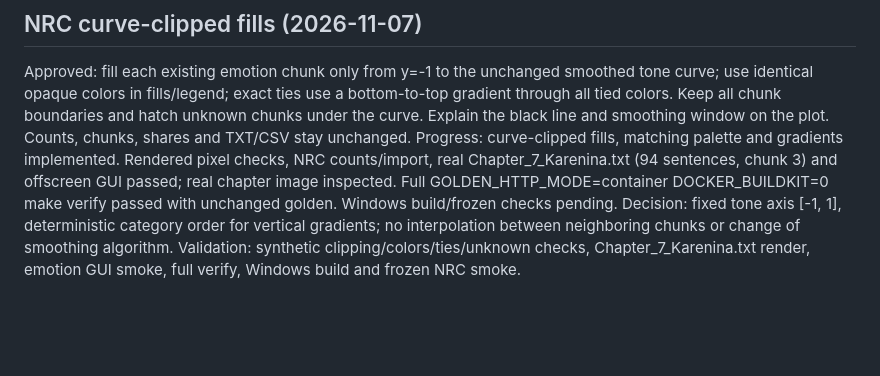
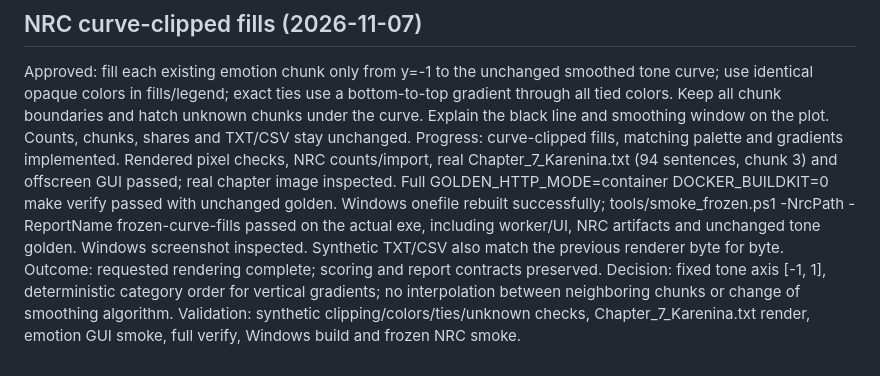
Before and after one commit to andy-ahmedov/sentilex, a Markdown page: PLANS.md, the part around the change. Rendered like a GitHub page; blank space fills up the shorter version.

Commit message:
Record verified NRC fill rendering and Windows build

```diff
--- a/PLANS.md
+++ b/PLANS.md
@@ -372,6 +372,6 @@ Progress: complete. Numeric keyboard entry and slider synchronization, file-depe
 
 ## NRC curve-clipped fills (2026-11-07)
 Approved: fill each existing emotion chunk only from y=-1 to the unchanged smoothed tone curve; use identical opaque colors in fills/legend; exact ties use a bottom-to-top gradient through all tied colors. Keep all chunk boundaries and hatch unknown chunks under the curve. Explain the black line and smoothing window on the plot. Counts, chunks, shares and TXT/CSV stay unchanged.
-Progress: curve-clipped fills, matching palette and gradients implemented. Rendered pixel checks, NRC counts/import, real Chapter_7_Karenina.txt (94 sentences, chunk 3) and offscreen GUI passed; real chapter image inspected. Full GOLDEN_HTTP_MODE=container DOCKER_BUILDKIT=0 make verify passed with unchanged golden. Windows build/frozen checks pending.
+Progress: curve-clipped fills, matching palette and gradients implemented. Rendered pixel checks, NRC counts/import, real Chapter_7_Karenina.txt (94 sentences, chunk 3) and offscreen GUI passed; real chapter image inspected. Full GOLDEN_HTTP_MODE=container DOCKER_BUILDKIT=0 make verify passed with unchanged golden. Windows onefile rebuilt successfully; tools/smoke_frozen.ps1 -NrcPath <external ZIP> -ReportName frozen-curve-fills passed on the actual exe, including worker/UI, NRC artifacts and unchanged tone golden. Windows screenshot inspected. Synthetic TXT/CSV also match the previous renderer byte for byte. Outcome: requested rendering complete; scoring and report contracts preserved.
 Decision: fixed tone axis [-1, 1], deterministic category order for vertical gradients; no interpolation between neighboring chunks or change of smoothing algorithm.
 Validation: synthetic clipping/colors/ties/unknown checks, Chapter_7_Karenina.txt render, emotion GUI smoke, full verify, Windows build and frozen NRC smoke.
```
